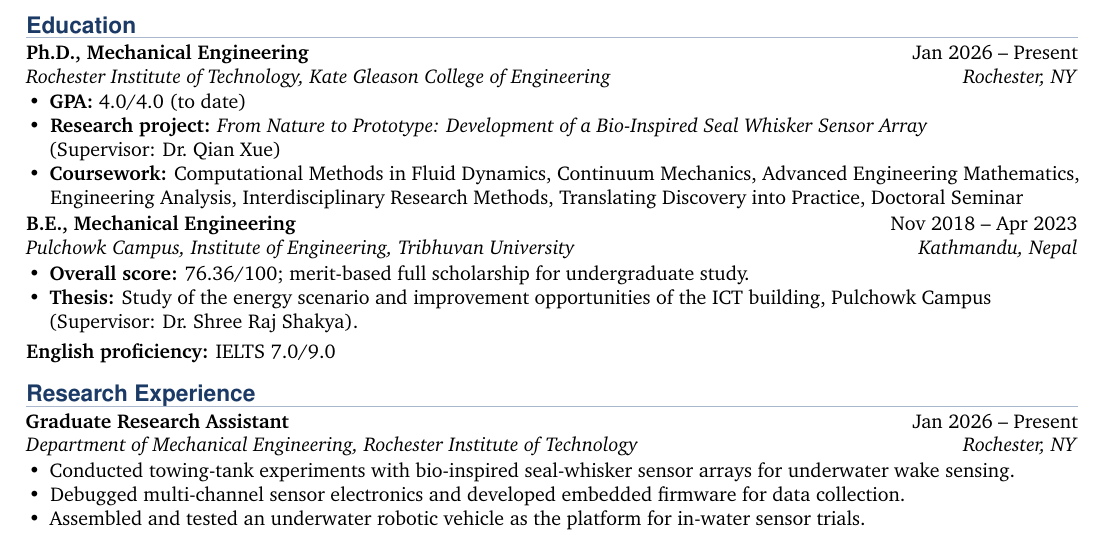
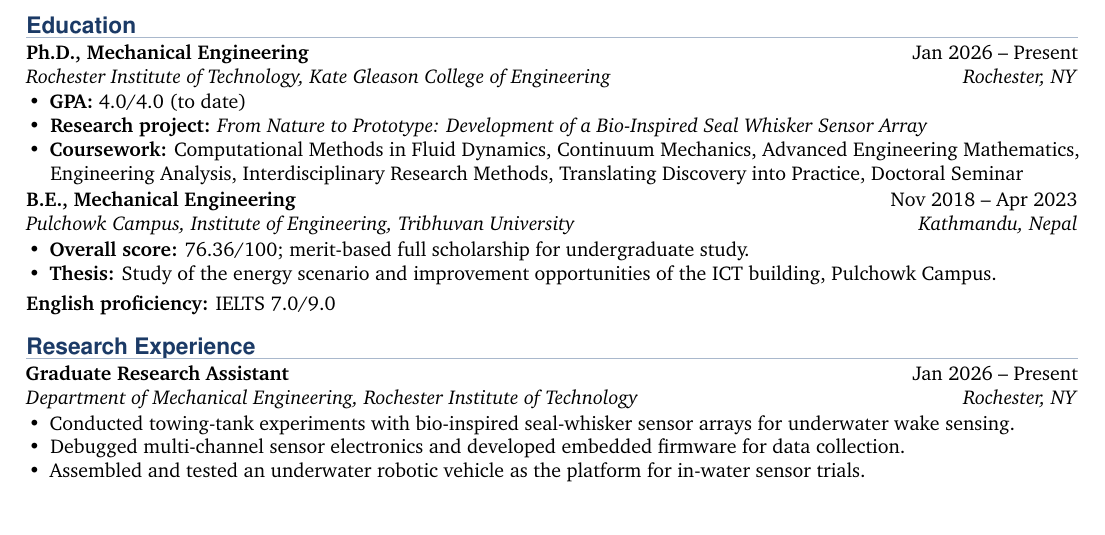
Before and after one commit to JK-Sah/JK-Sah.github.io, a LaTeX CV (cv/cv.tex): part of page 1 of 2, cut so that both start at the same text, the shorter picture padded with empty space. Compiled offline with pdfLaTeX.

Commit message:
Remove supervisor names from CV and README

```diff
--- a/cv/cv.tex
+++ b/cv/cv.tex
@@ -68,13 +68,13 @@
 \entry{Ph.D., Mechanical Engineering}{Jan 2026 -- Present}{Rochester Institute of Technology, Kate Gleason College of Engineering}{Rochester, NY}
 \begin{itemize}
   \item \textbf{GPA:} 4.0/4.0 (to date)
-  \item \textbf{Research project:} \textit{From Nature to Prototype: Development of a Bio-Inspired Seal Whisker Sensor Array} \mbox{(Supervisor: Dr.~Qian Xue)}
+  \item \textbf{Research project:} \textit{From Nature to Prototype: Development of a Bio-Inspired Seal Whisker Sensor Array}
   \item \textbf{Coursework:} Computational Methods in Fluid Dynamics, Continuum Mechanics, Advanced Engineering Mathematics, Engineering Analysis, Interdisciplinary Research Methods, Translating Discovery into Practice, Doctoral Seminar
 \end{itemize}
 \entry{B.E., Mechanical Engineering}{Nov 2018 -- Apr 2023}{Pulchowk Campus, Institute of Engineering, Tribhuvan University}{Kathmandu, Nepal}
 \begin{itemize}
   \item \textbf{Overall score:} 76.36/100; merit-based full scholarship for undergraduate study.
-  \item \textbf{Thesis:} Study of the energy scenario and improvement opportunities of the ICT building, Pulchowk Campus \mbox{(Supervisor: Dr.~Shree Raj Shakya).}
+  \item \textbf{Thesis:} Study of the energy scenario and improvement opportunities of the ICT building, Pulchowk Campus.
 \end{itemize}
 \vspace{2pt}\textbf{English proficiency:} IELTS 7.0/9.0\par
 
```
Also changed, not shown: README.md, assets/cv.pdf.
